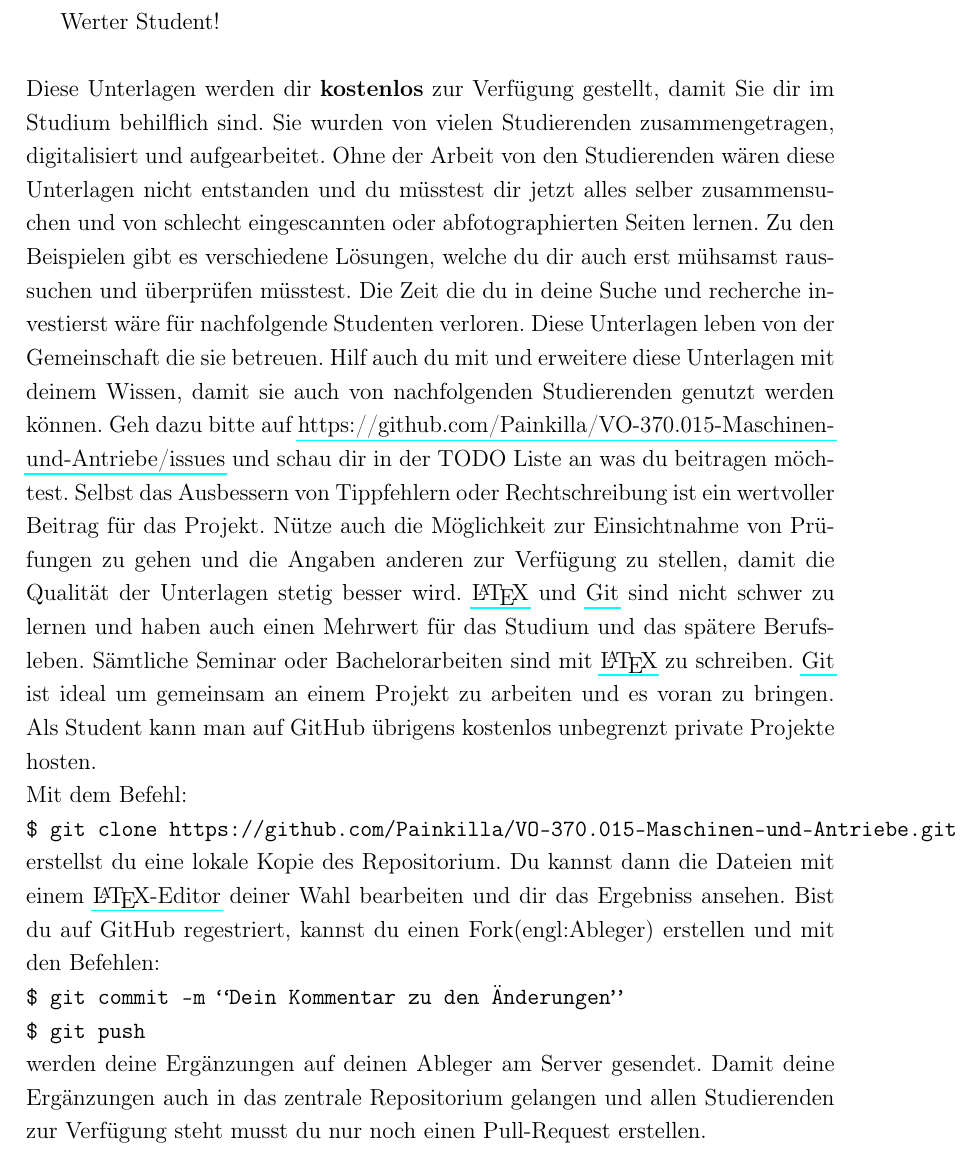
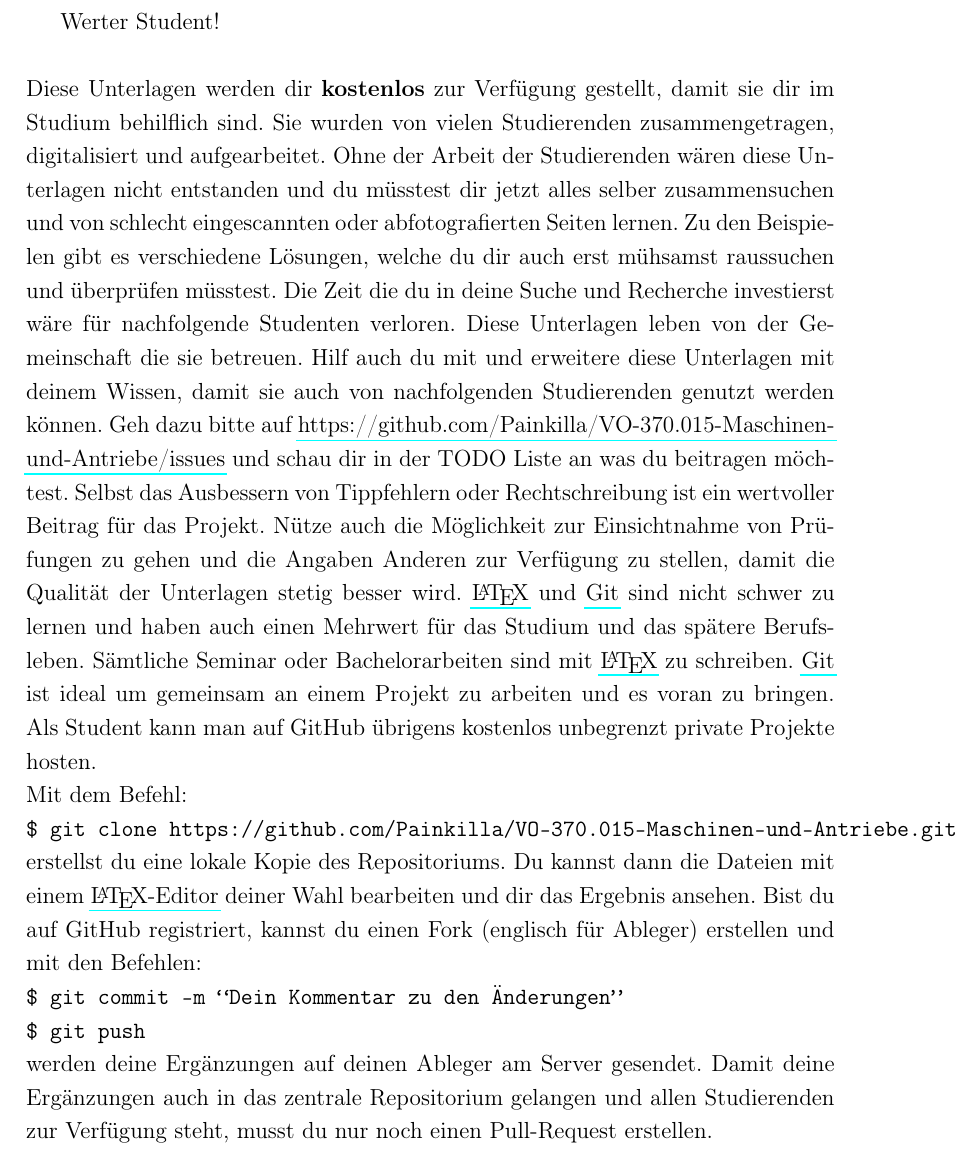
Before and after one commit to Nightshadow1258/VO-370.015-Maschinen-und-Antriebe, a LaTeX document (src/main/exm-lsg.tex, which reads src/conf/preambel.tex): part of page 3 of 10, cut so that both start at the same text. Compiled offline with pdfLaTeX.

Commit message:
paar Typos uÄ in der Preambel ausgebessert

```diff
--- a/src/conf/preambel.tex
+++ b/src/conf/preambel.tex
@@ -1,22 +1,22 @@
 \newpage % Begins the essay on a new page instead of on the same page as the table of contents
 	Werter Student!\\
 	\\
-	Diese Unterlagen werden dir \textbf{kostenlos} zur Verfügung gestellt, damit Sie dir im Studium behilflich sind.
+	Diese Unterlagen werden dir \textbf{kostenlos} zur Verfügung gestellt, damit sie dir im Studium behilflich sind.
 	Sie wurden von vielen Studierenden zusammengetragen, digitalisiert und aufgearbeitet.
-	Ohne der Arbeit von den Studierenden wären diese Unterlagen nicht entstanden und du müsstest dir jetzt alles selber zusammensuchen und von schlecht eingescannten oder abfotographierten Seiten lernen.
+	Ohne der Arbeit der Studierenden wären diese Unterlagen nicht entstanden und du müsstest dir jetzt alles selber zusammensuchen und von schlecht eingescannten oder abfotografierten Seiten lernen.
 	Zu den Beispielen gibt es verschiedene Lösungen, welche du dir auch erst mühsamst raussuchen und überprüfen müsstest.
-	Die Zeit die du in deine Suche und recherche investierst wäre für nachfolgende Studenten verloren. Diese Unterlagen leben von der Gemeinschaft die sie betreuen.
+	Die Zeit die du in deine Suche und Recherche investierst wäre für nachfolgende Studenten verloren. Diese Unterlagen leben von der Gemeinschaft die sie betreuen.
 	Hilf auch du mit und erweitere diese Unterlagen mit deinem Wissen, damit sie auch von nachfolgenden Studierenden genutzt werden können.
 	Geh dazu bitte auf \href{https://github.com/Painkilla/VO-370.015-Maschinen-und-Antriebe/issues}{https://github.com/Painkilla/VO-370.015-Maschinen-und-Antriebe/issues} und schau dir in der TODO Liste an was du beitragen möchtest.
-	Selbst das Ausbessern von Tippfehlern oder Rechtschreibung ist ein wertvoller Beitrag für das Projekt. Nütze auch die Möglichkeit zur Einsichtnahme von Prüfungen zu gehen und die Angaben anderen zur Verfügung zu stellen, damit die Qualität der Unterlagen stetig besser wird.
+	Selbst das Ausbessern von Tippfehlern oder Rechtschreibung ist ein wertvoller Beitrag für das Projekt. Nütze auch die Möglichkeit zur Einsichtnahme von Prüfungen zu gehen und die Angaben Anderen zur Verfügung zu stellen, damit die Qualität der Unterlagen stetig besser wird.
 	\href{https://www.latex-project.org/get/}{\LaTeX} und \href{https://git-scm.com/downloads}{Git} sind nicht schwer zu lernen und haben auch einen Mehrwert für das Studium und das spätere Berufsleben.
 	Sämtliche Seminar oder Bachelorarbeiten sind mit \href{https://www.latex-project.org/get/}{\LaTeX} zu schreiben. \href{https://git-scm.com/downloads}{Git} ist ideal um gemeinsam an einem Projekt zu arbeiten und es voran zu bringen.
 	Als Student kann man auf GitHub übrigens kostenlos unbegrenzt private Projekte hosten.\\
 	Mit dem Befehl:\\
 	\texttt{\$ git clone https://github.com/Painkilla/VO-370.015-Maschinen-und-Antriebe.git}\\
-	erstellst du eine lokale Kopie des Repositorium. Du kannst dann die Dateien mit einem \href{https://www.latex-project.org/get/}{\LaTeX-Editor} deiner Wahl bearbeiten und dir das Ergebniss ansehen.
-	Bist du auf GitHub regestriert, kannst du einen Fork(engl:Ableger) erstellen und mit den Befehlen:\\
+	erstellst du eine lokale Kopie des Repositoriums. Du kannst dann die Dateien mit einem \href{https://www.latex-project.org/get/}{\LaTeX-Editor} deiner Wahl bearbeiten und dir das Ergebnis ansehen.
+	Bist du auf GitHub registriert, kannst du einen Fork (englisch für Ableger) erstellen und mit den Befehlen:\\
 	\texttt{\$ git commit -m ``Dein Kommentar zu den Änderungen''}\\
 	\texttt{\$ git push}\\
-	werden deine Ergänzungen auf deinen Ableger am Server gesendet. Damit deine Ergänzungen auch in das zentrale Repositorium gelangen und allen Studierenden zur Verfügung steht musst du nur noch einen Pull-Request erstellen.
+	werden deine Ergänzungen auf deinen Ableger am Server gesendet. Damit deine Ergänzungen auch in das zentrale Repositorium gelangen und allen Studierenden zur Verfügung steht, musst du nur noch einen Pull-Request erstellen.
 	\newpage
```
